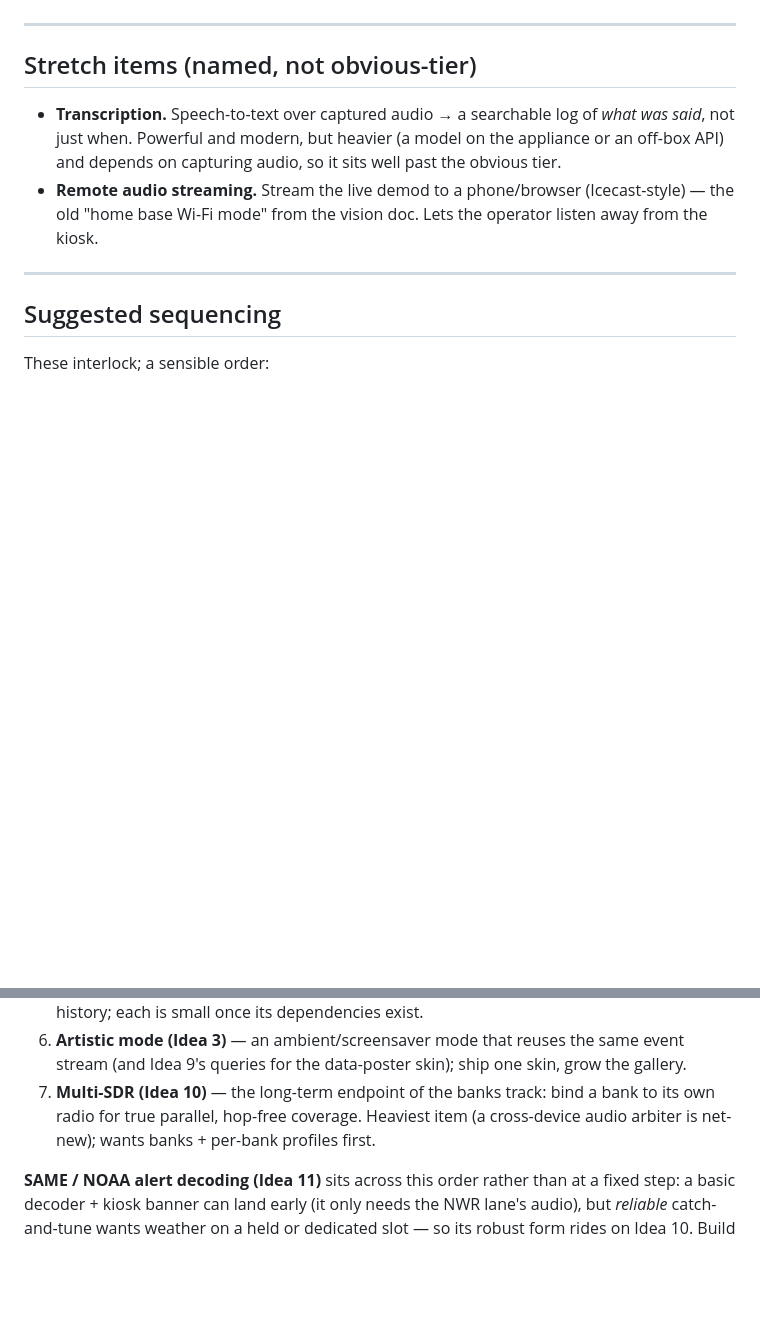
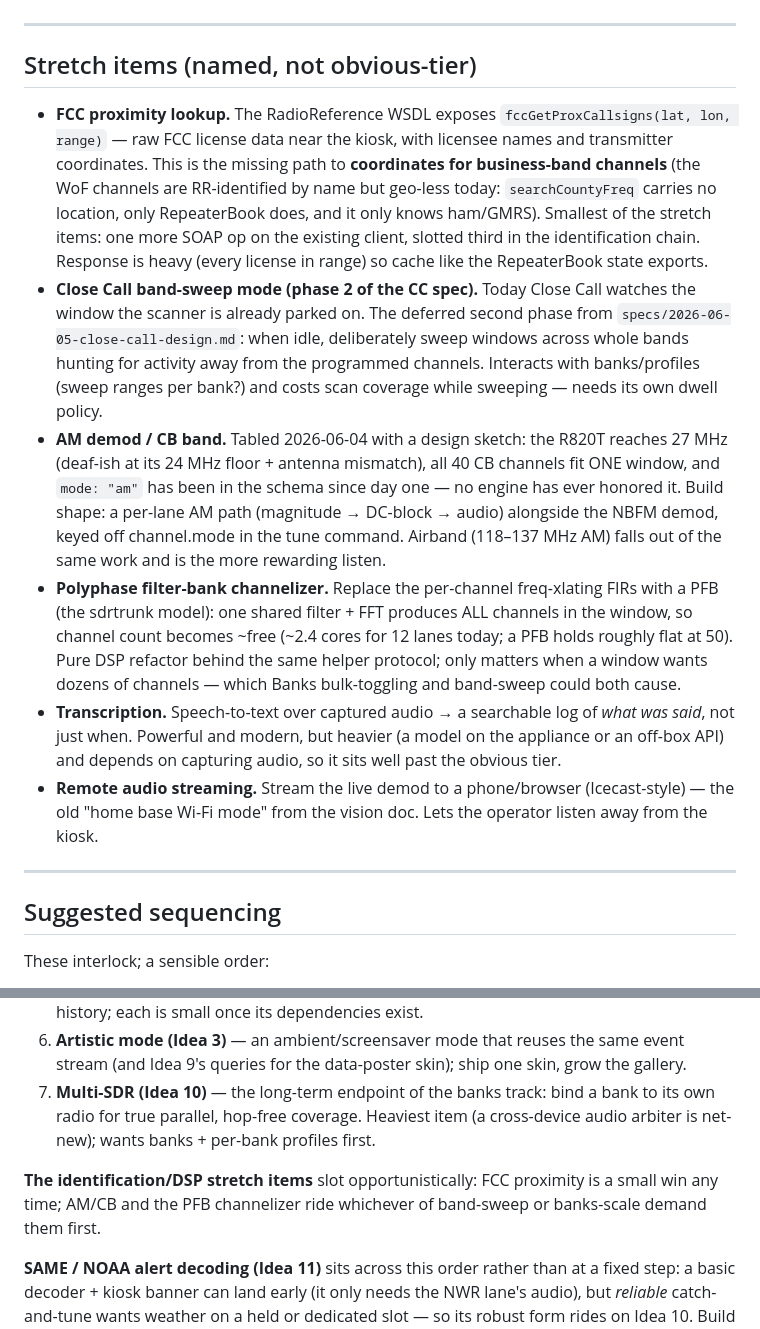
Before and after one commit to jeremyfuksa/kerchunk-kiosk, a Markdown page: docs/ROADMAP.md, 2 parts joined by grey strips. Drawn GitHub-style; blank space fills up the shorter version.

Commit message:
docs(roadmap): fold in the build sessions' parked backlog
Four items lived only in the build assistant's session notes; the
roadmap is the single source of truth now: FCC proximity lookup (the
path to coordinates for business-band channels), Close Call band-sweep
(phase 2 of the CC spec), AM demod / CB+airband (tabled with design
sketch), and the polyphase channelizer (channel count ~free, the
sdrtrunk model). All slotted as stretch items with build shapes and a
sequencing note.

Co-Authored-By: Claude Opus 4.8 (1M context) <noreply@anthropic.com>

```diff
--- a/docs/ROADMAP.md
+++ b/docs/ROADMAP.md
@@ -575,6 +575,35 @@ this roadmap.
 
 ## Stretch items (named, not obvious-tier)
 
+- **FCC proximity lookup.** The RadioReference WSDL exposes
+  `fccGetProxCallsigns(lat, lon, range)` — raw FCC license data near the kiosk,
+  with licensee names and transmitter coordinates. This is the missing path to
+  **coordinates for business-band channels** (the WoF channels are RR-identified
+  by name but geo-less today: `searchCountyFreq` carries no location, only
+  RepeaterBook does, and it only knows ham/GMRS). Smallest of the stretch items:
+  one more SOAP op on the existing client, slotted third in the identification
+  chain. Response is heavy (every license in range) so cache like the
+  RepeaterBook state exports.
+- **Close Call band-sweep mode (phase 2 of the CC spec).** Today Close Call
+  watches the window the scanner is already parked on. The deferred second
+  phase from `specs/2026-06-05-close-call-design.md`: when idle, deliberately
+  sweep windows across whole bands hunting for activity away from the
+  programmed channels. Interacts with banks/profiles (sweep ranges per bank?)
+  and costs scan coverage while sweeping — needs its own dwell policy.
+- **AM demod / CB band.** Tabled 2026-06-04 with a design sketch: the R820T
+  reaches 27 MHz (deaf-ish at its 24 MHz floor + antenna mismatch), all 40 CB
+  channels fit ONE window, and `mode: "am"` has been in the schema since day
+  one — no engine has ever honored it. Build shape: a per-lane AM path
+  (magnitude → DC-block → audio) alongside the NBFM demod, keyed off
+  channel.mode in the tune command. Airband (118–137 MHz AM) falls out of the
+  same work and is the more rewarding listen.
+- **Polyphase filter-bank channelizer.** Replace the per-channel
+  freq-xlating FIRs with a PFB (the sdrtrunk model): one shared filter + FFT
+  produces ALL channels in the window, so channel count becomes ~free
+  (~2.4 cores for 12 lanes today; a PFB holds roughly flat at 50). Pure DSP
+  refactor behind the same helper protocol; only matters when a window wants
+  dozens of channels — which Banks bulk-toggling and band-sweep could both
+  cause.
 - **Transcription.** Speech-to-text over captured audio → a searchable log of
   *what was said*, not just when. Powerful and modern, but heavier (a model on the
   appliance or an off-box API) and depends on capturing audio, so it sits well
@@ -608,6 +637,10 @@ These interlock; a sensible order:
    (a cross-device audio arbiter is net-new); wants banks + per-bank profiles
    first.
 
+**The identification/DSP stretch items** slot opportunistically: FCC proximity
+is a small win any time; AM/CB and the PFB channelizer ride whichever of
+band-sweep or banks-scale demand them first.
+
 **SAME / NOAA alert decoding (Idea 11)** sits across this order rather than at a
 fixed step: a basic decoder + kiosk banner can land early (it only needs the NWR
 lane's audio), but *reliable* catch-and-tune wants weather on a held or dedicated
```
